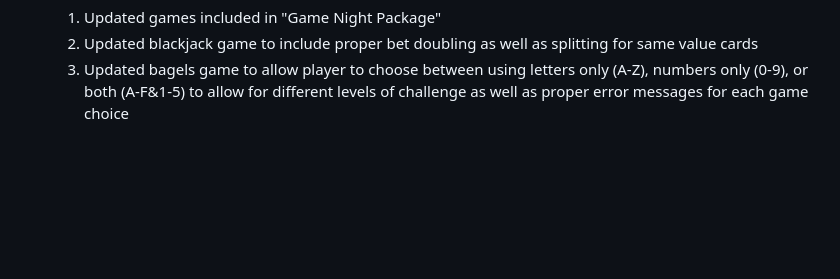
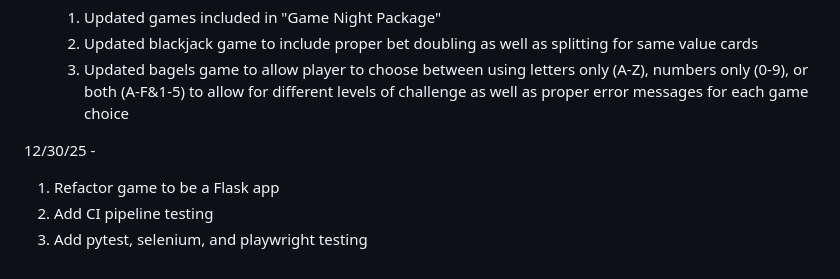
Before and after one commit to Deejuh719/gamenight-cli, a Markdown page: README.md, the part around the change. Rendered like a GitHub page; blank space fills up the shorter version.

Commit message:
updated readme to show what refactors are to happen

```diff
--- a/README.md
+++ b/README.md
@@ -107,3 +107,8 @@
    1. Updated games included in "Game Night Package"
    2. Updated blackjack game to include proper bet doubling as well as splitting for same value cards
    3. Updated bagels game to allow player to choose between using letters only (A-Z), numbers only (0-9), or both (A-F&1-5) to allow for different levels of challenge as well as proper error messages for each game choice
+
+12/30/25 -
+1. Refactor game to be a Flask app
+2. Add CI pipeline testing
+3. Add pytest, selenium, and playwright testing
```
